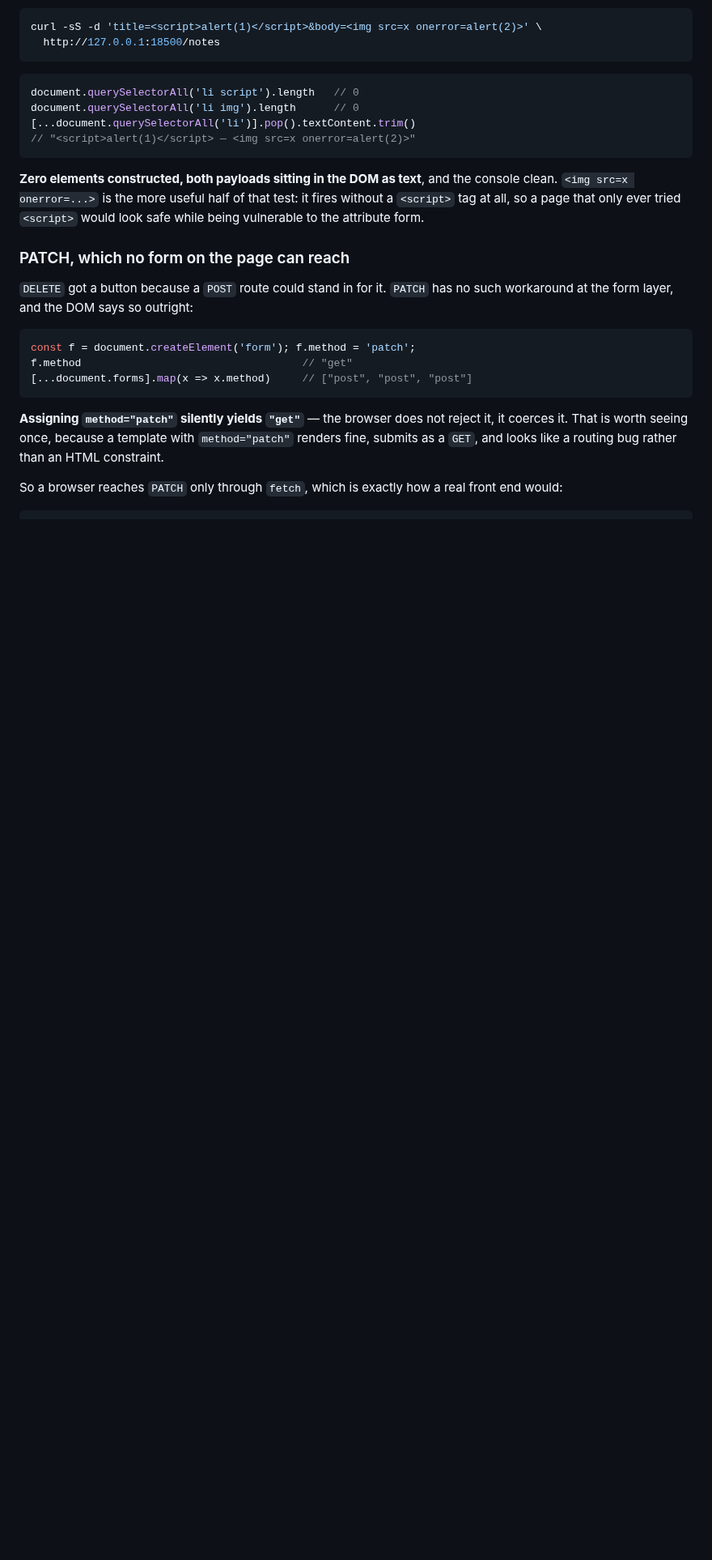
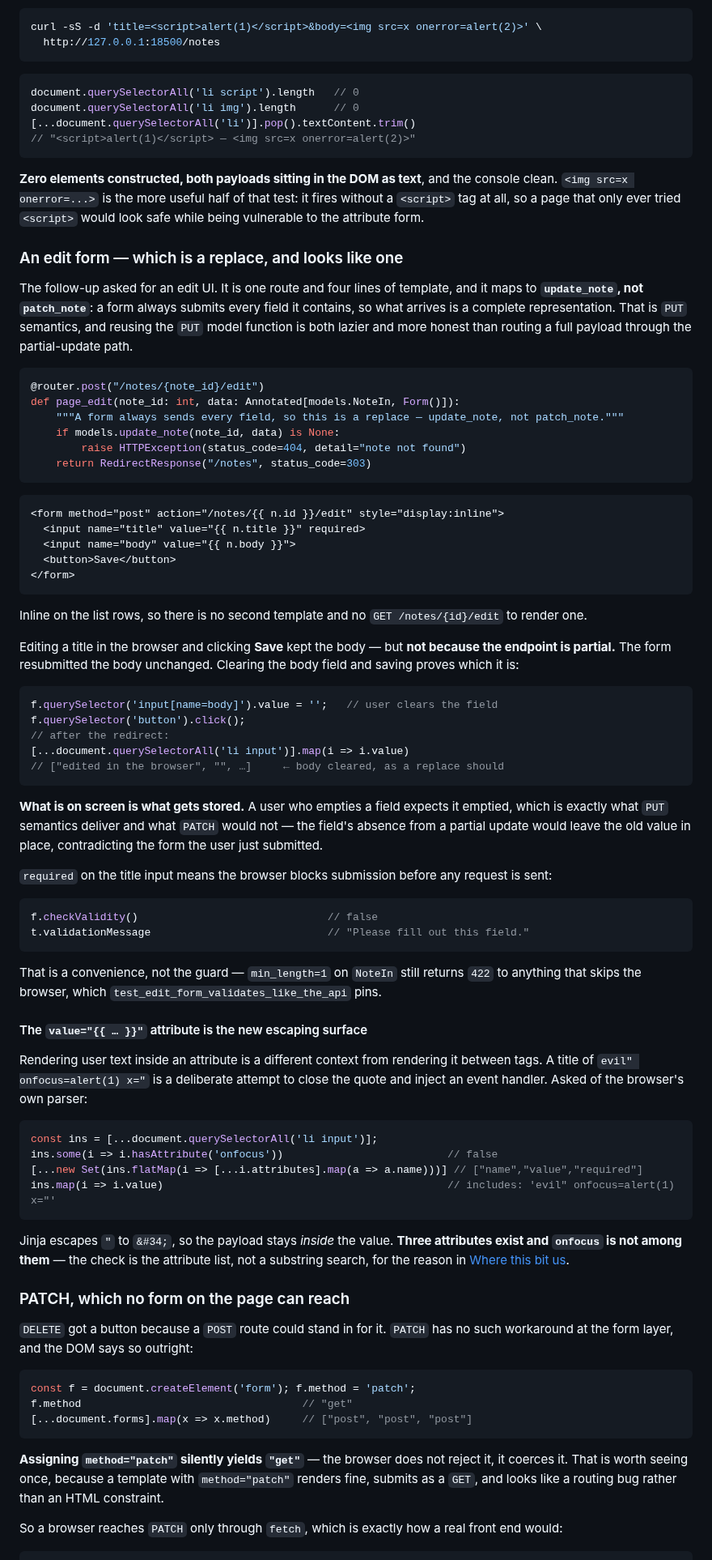
Before and after one commit to jeonck/handson, a Markdown page: 01-install/fastapi-mvc-layering.md, the part around one of its changes. Shown at 81% size. GitHub-like rendering; blank space fills up the shorter version.

````diff
--- a/01-install/fastapi-mvc-layering.md
+++ b/01-install/fastapi-mvc-layering.md
@@ -591,6 +603,75 @@ document.querySelectorAll('li img').length      // 0
 all, so a page that only ever tried `<script>` would look safe while being vulnerable to the
 attribute form.
 
+### An edit form — which is a replace, and looks like one
+
+The follow-up asked for an edit UI. It is one route and four lines of template, and it maps to
+**`update_note`, not `patch_note`**: a form always submits every field it contains, so what arrives
+is a complete representation. That is `PUT` semantics, and reusing the `PUT` model function is both
+lazier and more honest than routing a full payload through the partial-update path.
+
+```python
+@router.post("/notes/{note_id}/edit")
+def page_edit(note_id: int, data: Annotated[models.NoteIn, Form()]):
+    """A form always sends every field, so this is a replace — update_note, not patch_note."""
+    if models.update_note(note_id, data) is None:
+        raise HTTPException(status_code=404, detail="note not found")
+    return RedirectResponse("/notes", status_code=303)
+```
+
+```html
+<form method="post" action="/notes/{{ n.id }}/edit" style="display:inline">
+  <input name="title" value="{{ n.title }}" required>
+  <input name="body" value="{{ n.body }}">
+  <button>Save</button>
+</form>
+```
+
+Inline on the list rows, so there is no second template and no `GET /notes/{id}/edit` to render one.
+
+Editing a title in the browser and clicking **Save** kept the body — but **not because the endpoint
+is partial.** The form resubmitted the body unchanged. Clearing the body field and saving proves
+which it is:
+
+```js
+f.querySelector('input[name=body]').value = '';   // user clears the field
+f.querySelector('button').click();
+// after the redirect:
+[...document.querySelectorAll('li input')].map(i => i.value)
+// ["edited in the browser", "", …]     ← body cleared, as a replace should
+```
+
+**What is on screen is what gets stored.** A user who empties a field expects it emptied, which is
+exactly what `PUT` semantics deliver and what `PATCH` would not — the field's absence from a partial
+update would leave the old value in place, contradicting the form the user just submitted.
+
+`required` on the title input means the browser blocks submission before any request is sent:
+
+```js
+f.checkValidity()                              // false
+t.validationMessage                            // "Please fill out this field."
+```
+
+That is a convenience, not the guard — `min_length=1` on `NoteIn` still returns `422` to anything
+that skips the browser, which `test_edit_form_validates_like_the_api` pins.
+
+#### The `value="{{ … }}"` attribute is the new escaping surface
+
+Rendering user text inside an attribute is a different context from rendering it between tags. A
+title of `evil" onfocus=alert(1) x="` is a deliberate attempt to close the quote and inject an event
+handler. Asked of the browser's own parser:
+
+```js
+const ins = [...document.querySelectorAll('li input')];
+ins.some(i => i.hasAttribute('onfocus'))                          // false
+[...new Set(ins.flatMap(i => [...i.attributes].map(a => a.name)))] // ["name","value","required"]
+ins.map(i => i.value)                                             // includes: 'evil" onfocus=alert(1) x="'
+```
+
+Jinja escapes `"` to `&#34;`, so the payload stays *inside* the value. **Three attributes exist and
+`onfocus` is not among them** — the check is the attribute list, not a substring search, for the
+reason in [Where this bit us](#where-this-bit-us).
+
 ### PATCH, which no form on the page can reach
 
 `DELETE` got a button because a `POST` route could stand in for it. `PATCH` has no such workaround
````
Also changed, not shown: other parts of 01-install/fastapi-mvc-layering.md (+48 -6 lines).
